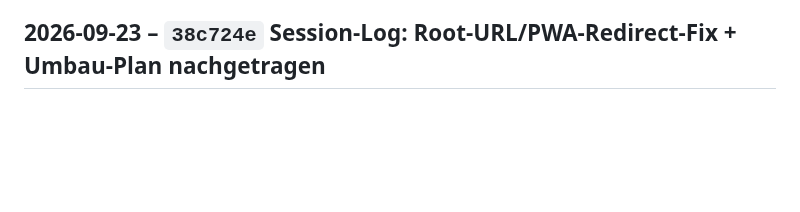
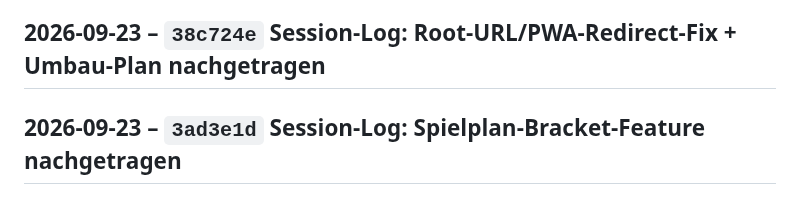
Before and after one commit to RadoSantar/draft-room, a Markdown page: docs/CHANGELOG.md, the part around the change. Rendered like a GitHub page; blank space fills up the shorter version.

Commit message:
Changelog: Session-Log: Spielplan-Bracket-Feature nachgetragen

```diff
--- a/docs/CHANGELOG.md
+++ b/docs/CHANGELOG.md
@@ -910,3 +910,5 @@ start.html weiter. Anker-Links (#draft-tipps etc.) und bewusste
 Navigation von start.html aus zu index.html bleiben unangetastet.
 
 ## 2026-09-23 – `38c724e` Session-Log: Root-URL/PWA-Redirect-Fix + Umbau-Plan nachgetragen
+
+## 2026-09-23 – `3ad3e1d` Session-Log: Spielplan-Bracket-Feature nachgetragen
```
